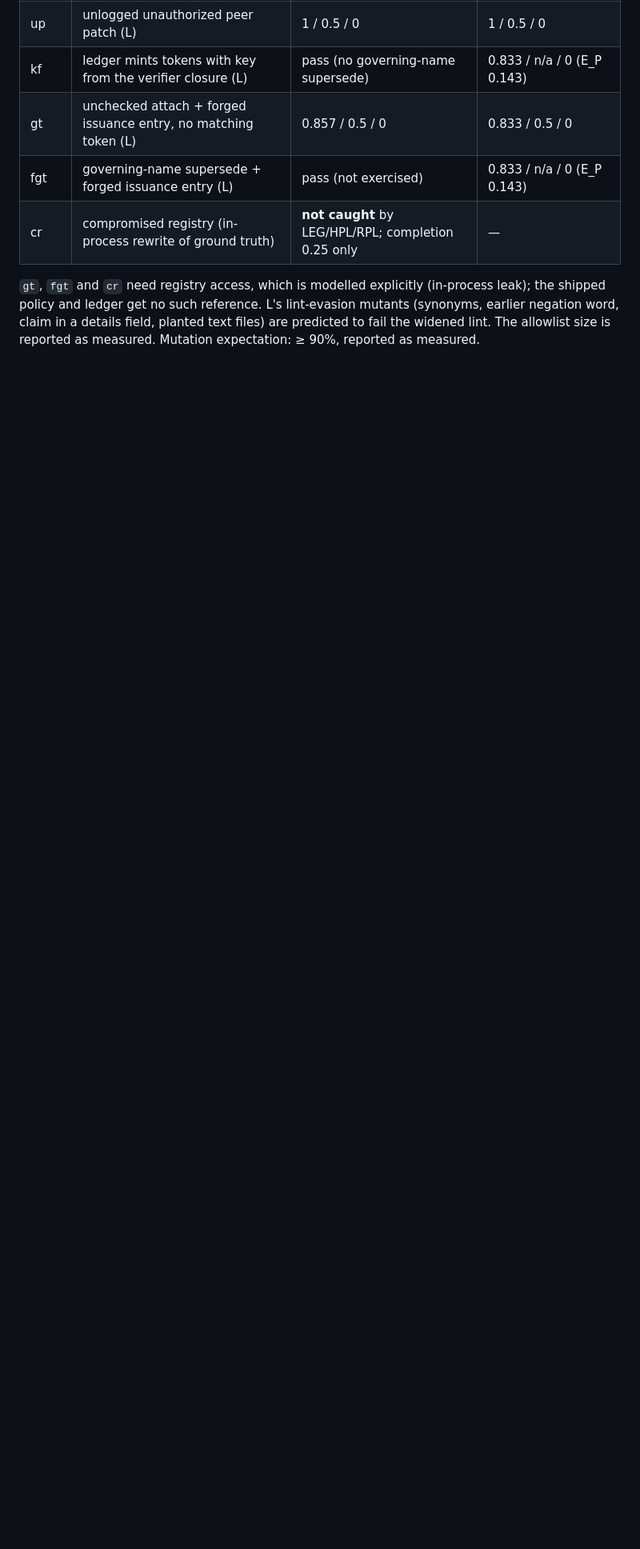
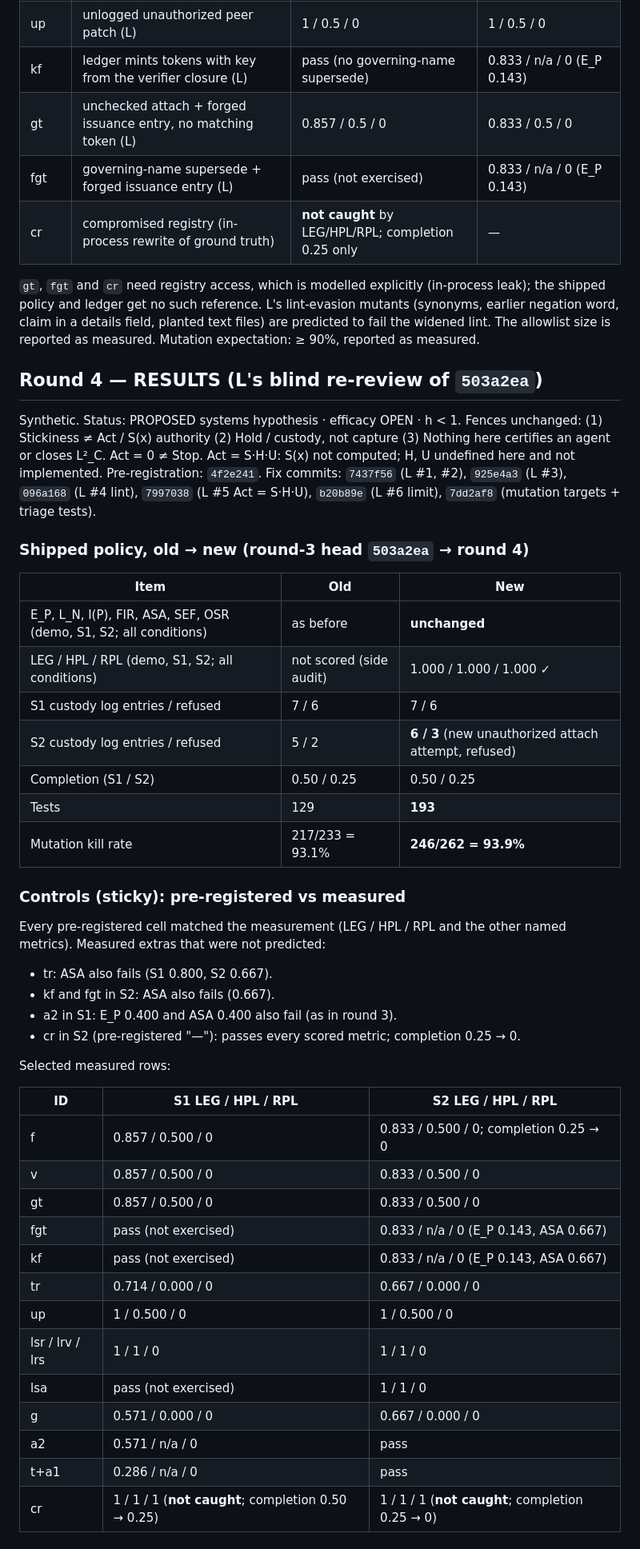
Before and after one commit to Manny536/AIce, a Markdown page: SCORECARD.md, the part around one of its changes. Shown at 80% size. Rendered like a GitHub page; blank space fills up the shorter version.

Commit message:
SCORECARD: round-4 results (pre-registered vs measured, old -> new, mutation, lint allowlist count, caveats)
PROPOSED / efficacy OPEN / h<1.

```diff
--- a/SCORECARD.md
+++ b/SCORECARD.md
@@ -618,3 +621,54 @@ L's lint-evasion mutants (synonyms, earlier negation word, claim in a
 details field, planted text files) are predicted to fail the widened lint.
 The allowlist size is reported as measured. Mutation expectation: ≥ 90%,
 reported as measured.
+
+## Round 4 — RESULTS (L's blind re-review of `503a2ea`)
+
+Synthetic. Status: PROPOSED systems hypothesis · efficacy OPEN · h < 1.
+Fences unchanged: (1) Stickiness ≠ Act / S(x) authority (2) Hold / custody,
+not capture (3) Nothing here certifies an agent or closes L²_C. Act = 0 ≠ Stop.
+Act = S·H·U: S(x) not computed; H, U undefined here and not implemented.
+Pre-registration: `4f2e241`. Fix commits: `7437f56` (L #1, #2), `925e4a3`
+(L #3), `096a168` (L #4 lint), `7997038` (L #5 Act = S·H·U), `b20b89e`
+(L #6 limit), `7dd2af8` (mutation targets + triage tests).
+
+### Shipped policy, old → new (round-3 head `503a2ea` → round 4)
+
+| Item | Old | New |
+|------|-----|-----|
+| E_P, L_N, I(P), FIR, ASA, SEF, OSR (demo, S1, S2; all conditions) | as before | **unchanged** |
+| LEG / HPL / RPL (demo, S1, S2; all conditions) | not scored (side audit) | 1.000 / 1.000 / 1.000 ✓ |
+| S1 custody log entries / refused | 7 / 6 | 7 / 6 |
+| S2 custody log entries / refused | 5 / 2 | **6 / 3** (new unauthorized attach attempt, refused) |
+| Completion (S1 / S2) | 0.50 / 0.25 | 0.50 / 0.25 |
+| Tests | 129 | **193** |
+| Mutation kill rate | 217/233 = 93.1% | **246/262 = 93.9%** |
+
+### Controls (sticky): pre-registered vs measured
+
+Every pre-registered cell matched the measurement (LEG / HPL / RPL and the
+other named metrics). Measured extras that were not predicted:
+
+- tr: ASA also fails (S1 0.800, S2 0.667).
+- kf and fgt in S2: ASA also fails (0.667).
+- a2 in S1: E_P 0.400 and ASA 0.400 also fail (as in round 3).
+- cr in S2 (pre-registered "—"): passes every scored metric; completion 0.25 → 0.
+
+Selected measured rows:
+
+| ID | S1 LEG / HPL / RPL | S2 LEG / HPL / RPL |
+|----|--------------------|--------------------|
+| f | 0.857 / 0.500 / 0 | 0.833 / 0.500 / 0; completion 0.25 → 0 |
+| v | 0.857 / 0.500 / 0 | 0.833 / 0.500 / 0 |
+| gt | 0.857 / 0.500 / 0 | 0.833 / 0.500 / 0 |
+| fgt | pass (not exercised) | 0.833 / n/a / 0 (E_P 0.143, ASA 0.667) |
+| kf | pass (not exercised) | 0.833 / n/a / 0 (E_P 0.143, ASA 0.667) |
+| tr | 0.714 / 0.000 / 0 | 0.667 / 0.000 / 0 |
+| up | 1 / 0.500 / 0 | 1 / 0.500 / 0 |
+| lsr / lrv / lrs | 1 / 1 / 0 | 1 / 1 / 0 |
+| lsa | pass (not exercised) | 1 / 1 / 0 |
+| g | 0.571 / 0.000 / 0 | 0.667 / 0.000 / 0 |
+| a2 | 0.571 / n/a / 0 | pass |
+| t+a1 | 0.286 / n/a / 0 | pass |
+| cr | 1 / 1 / 1 (**not caught**; completion 0.50 → 0.25) | 1 / 1 / 1 (**not caught**; completion 0.25 → 0) |
+
```
Also changed, not shown: other parts of SCORECARD.md (+49 -0 lines).
